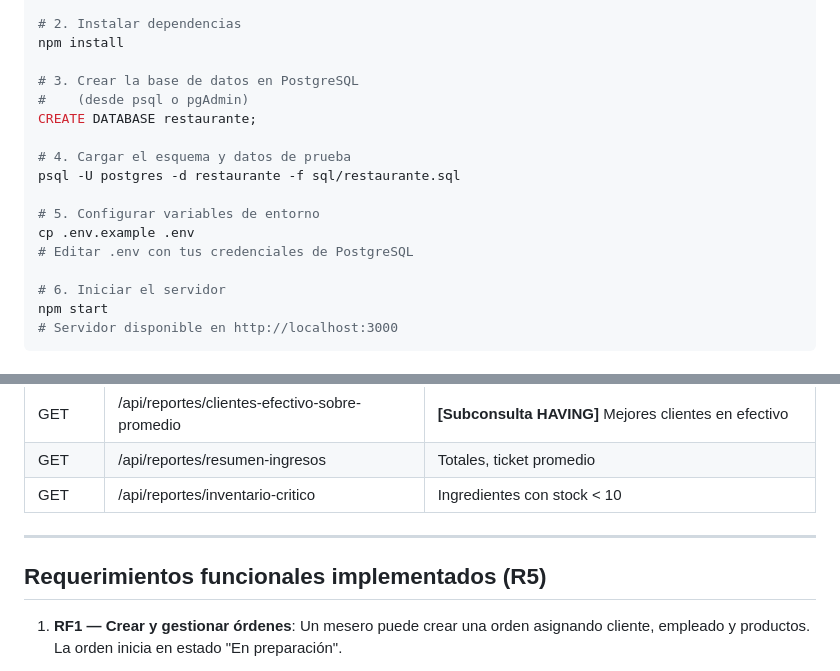
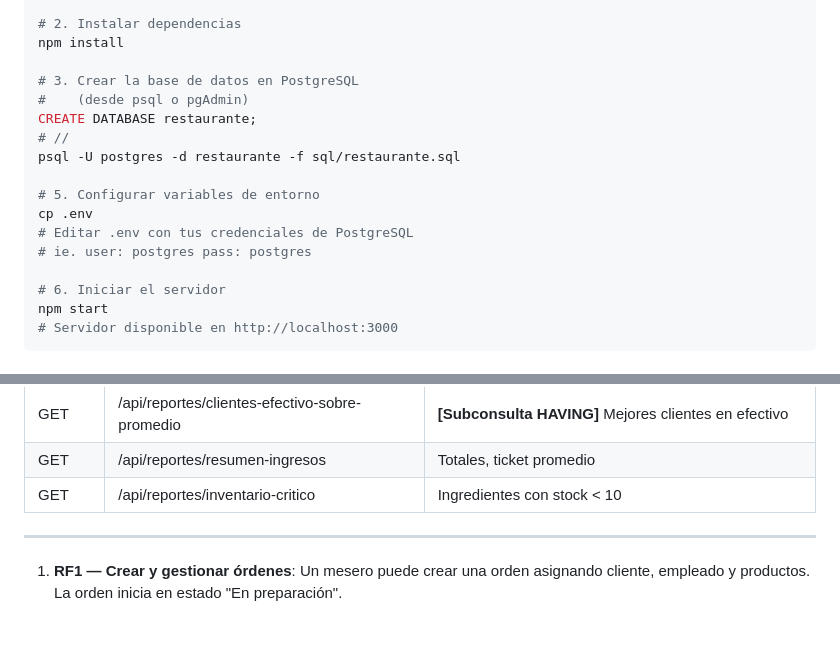
Before and after one commit to MangoDev23/restaurante-app, a Markdown page: README.md, 2 parts joined by grey strips. Rendered like a GitHub page; blank space fills up the shorter version.

Commit message:
README.md actualizado
Pequeña modificación aclarando instalación en el README

```diff
--- a/README.md
+++ b/README.md
@@ -39,13 +39,13 @@ npm install
 # 3. Crear la base de datos en PostgreSQL
 #    (desde psql o pgAdmin)
 CREATE DATABASE restaurante;
-
-# 4. Cargar el esquema y datos de prueba
+# //
 psql -U postgres -d restaurante -f sql/restaurante.sql
 
 # 5. Configurar variables de entorno
-cp .env.example .env
+cp .env
 # Editar .env con tus credenciales de PostgreSQL
+# ie. user: postgres pass: postgres
 
 # 6. Iniciar el servidor
 npm start
@@ -129,7 +129,6 @@ npm start
 
 ---
 
-## Requerimientos funcionales implementados (R5)
 
 1. **RF1 — Crear y gestionar órdenes**: Un mesero puede crear una orden asignando cliente, empleado y productos. La orden inicia en estado "En preparación".
 
```
